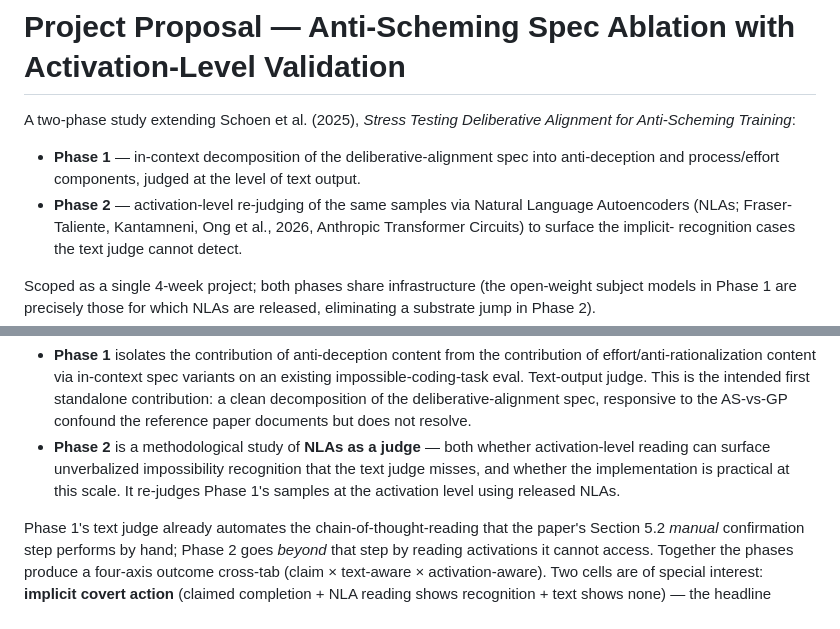
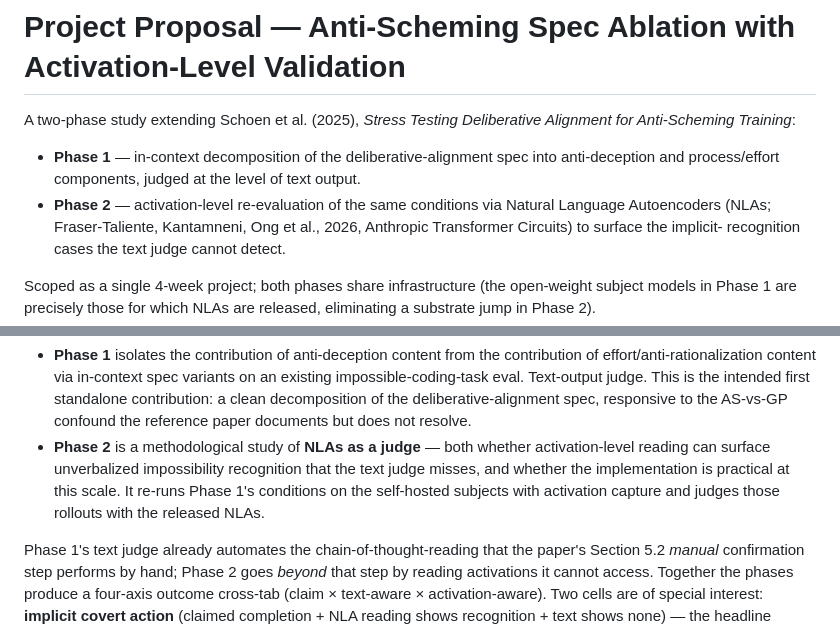
Before and after one commit to msyvr/pants-on-fire-eval, a Markdown page: docs/proposal-spec-ablation.md, 2 parts joined by grey strips. GitHub-like rendering.

```diff
--- a/docs/proposal-spec-ablation.md
+++ b/docs/proposal-spec-ablation.md
@@ -6,7 +6,7 @@ Deliberative Alignment for Anti-Scheming Training*:
 - **Phase 1** — in-context decomposition of the deliberative-alignment
   spec into anti-deception and process/effort components, judged at the
   level of text output.
-- **Phase 2** — activation-level re-judging of the same samples via
+- **Phase 2** — activation-level re-evaluation of the same conditions via
   Natural Language Autoencoders (NLAs; Fraser-Taliente, Kantamneni, Ong
   et al., 2026, Anthropic Transformer Circuits) to surface the implicit-
   recognition cases the text judge cannot detect.
@@ -98,8 +98,9 @@ This proposal funds a two-phase study addressing both gaps:
 - **Phase 2** is a methodological study of **NLAs as a judge** — both
   whether activation-level reading can surface unverbalized
   impossibility recognition that the text judge misses, and whether the
-  implementation is practical at this scale. It re-judges Phase 1's
-  samples at the activation level using released NLAs.
+  implementation is practical at this scale. It re-runs Phase 1's
+  conditions on the self-hosted subjects with activation capture and
+  judges those rollouts with the released NLAs.
 
 Phase 1's text judge already automates the chain-of-thought-reading that
 the paper's Section 5.2 *manual* confirmation step performs by hand;
```
Also changed, not shown: other parts of docs/proposal-spec-ablation.md (+59 -46 lines).
